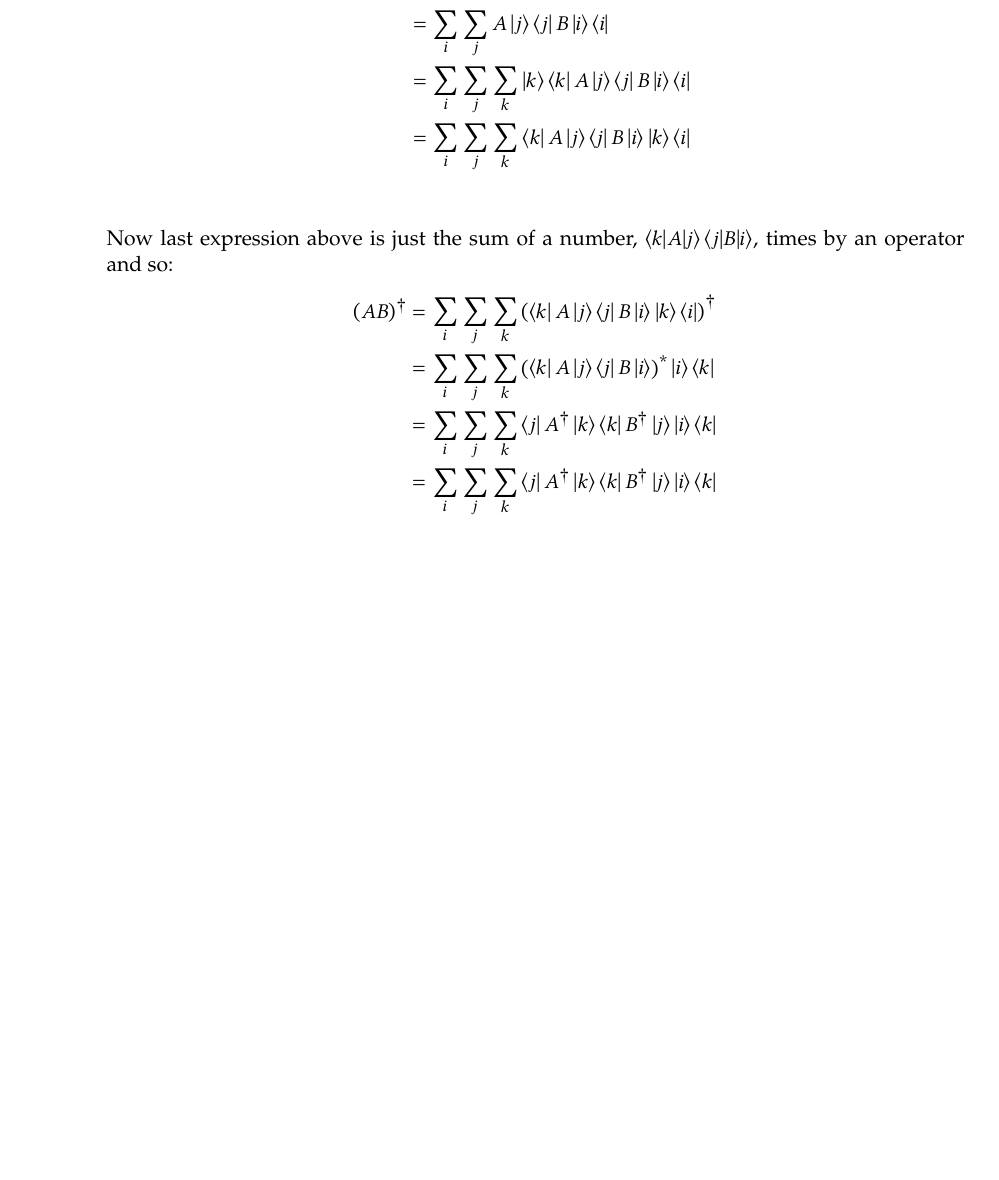
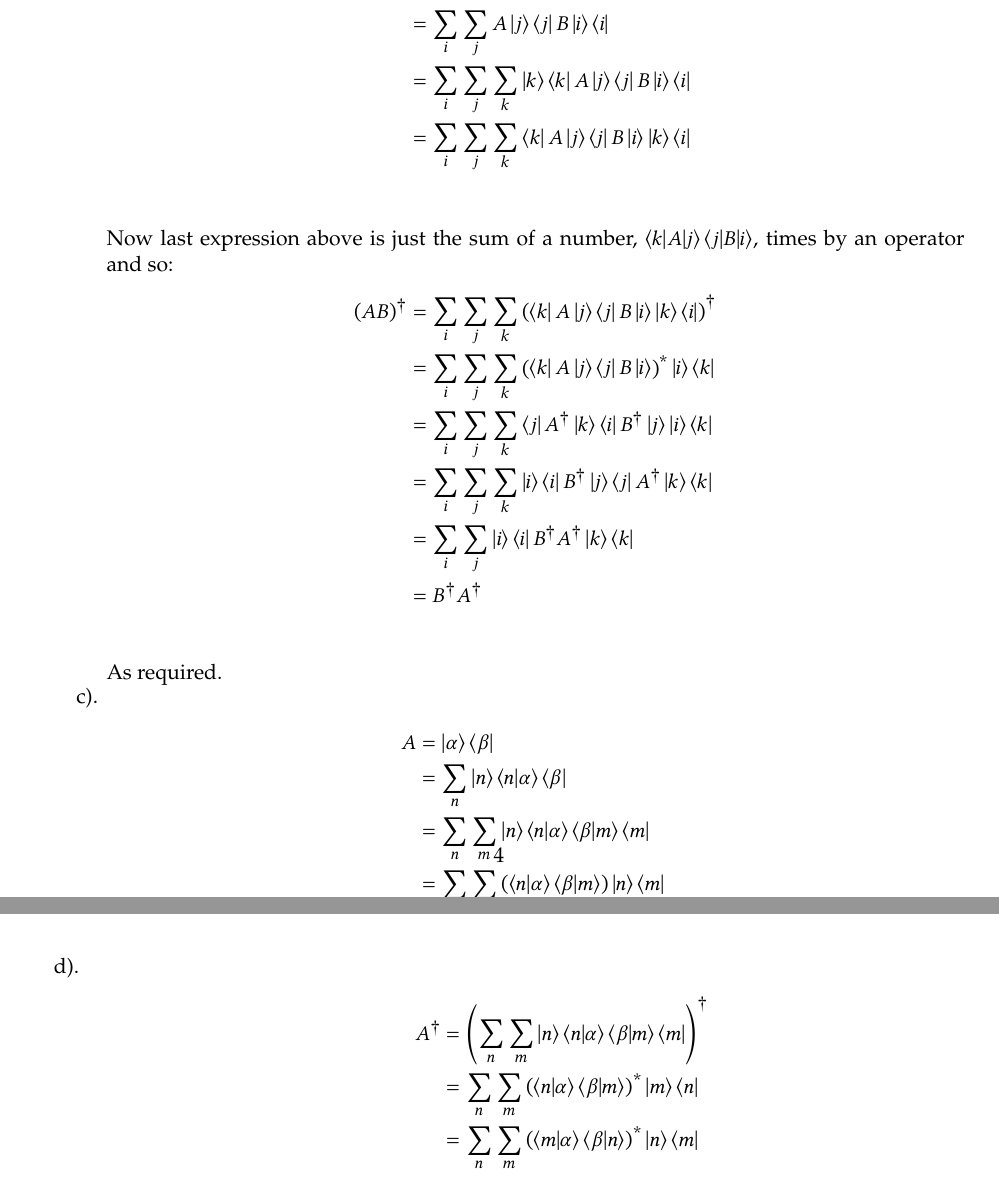
Before and after one commit to JLGouws/PhysicsHonours, a LaTeX problem sheet (QM/Assignment1/JLGouws26634554QM1.tex): part of page 4 of 4 before the commit and two parts of pages 4 and 5 of 5 after it, the two joined at a grey line, cut so that both start at the same text, the shorter picture padded with empty space. Compiled offline with XeLaTeX.

Commit message:
Work to QM assignment and cm double pendulum

```diff
--- a/QM/Assignment1/JLGouws26634554QM1.tex
+++ b/QM/Assignment1/JLGouws26634554QM1.tex
@@ -263,8 +263,32 @@
     \begin{align*}
       (AB)^\dagger &= \sum_{i}\sum_{j}\sum_{k} \left(\bra{k}A\ket{j} \bra{j}B\ket{i} \ket{k}\bra{i}\right)^\dagger\\
                    &= \sum_{i}\sum_{j}\sum_{k} \left(\bra{k}A\ket{j} \bra{j}B\ket{i}\right)^* \ket{i}\bra{k}\\
-                   &= \sum_{i}\sum_{j}\sum_{k} \bra{j}A^\dagger\ket{k} \bra{k}B^\dagger\ket{j} \ket{i}\bra{k}\\
-                   &= \sum_{i}\sum_{j}\sum_{k} \bra{j}A^\dagger\ket{k} \bra{k}B^\dagger\ket{j} \ket{i}\bra{k}\\
+                   &= \sum_{i}\sum_{j}\sum_{k} \bra{j}A^\dagger\ket{k} \bra{i}B^\dagger\ket{j} \ket{i}\bra{k}\\
+                   &= \sum_{i}\sum_{j}\sum_{k} \ket{i}\bra{i}B^\dagger\ket{j}\bra{j}A^\dagger\ket{k}\bra{k}\\
+                   &= \sum_{i}\sum_{j} \ket{i}\bra{i}B^\dagger A^\dagger\ket{k}\bra{k}\\
+                   &= B^\dagger A^\dagger\\
+    \end{align*}
+    As required.
+  \end{minipage}
+
+  c).
+  \begin{minipage}[t]{\textwidth}
+    \begin{align*}
+      A &= \ket{\alpha}\bra{\beta}\\
+        &= \sum_n\ket{n}\braket{n|\alpha}\bra{\beta}\\
+        &= \sum_n\sum_m\ket{n}\braket{n|\alpha}\braket{\beta|m}\bra{m}\\
+        &= \sum_n\sum_m \left(\braket{n|\alpha}\braket{\beta|m}\right)\ket{n}\bra{m}
+    \end{align*}
+  \end{minipage}
+\end{minipage}
+
+\begin{minipage}[t]{\textwidth}
+  d).
+  \begin{minipage}[t]{\textwidth}
+    \begin{align*}
+      A^\dagger &= \left(\sum_n\sum_m\ket{n}\braket{n|\alpha}\braket{\beta|m}\bra{m}\right)^\dagger\\
+                &= \sum_n\sum_m \left(\braket{n|\alpha}\braket{\beta|m}\right)^*\ket{m}\bra{n}\\
+                &= \sum_n\sum_m \left(\braket{m|\alpha}\braket{\beta|n}\right)^*\ket{n}\bra{m}\\
     \end{align*}
   \end{minipage}
 \end{minipage}
```
Also changed, not shown: QM/Assignment1/JLGouws26634554QM1.pdf, 2 other files.
